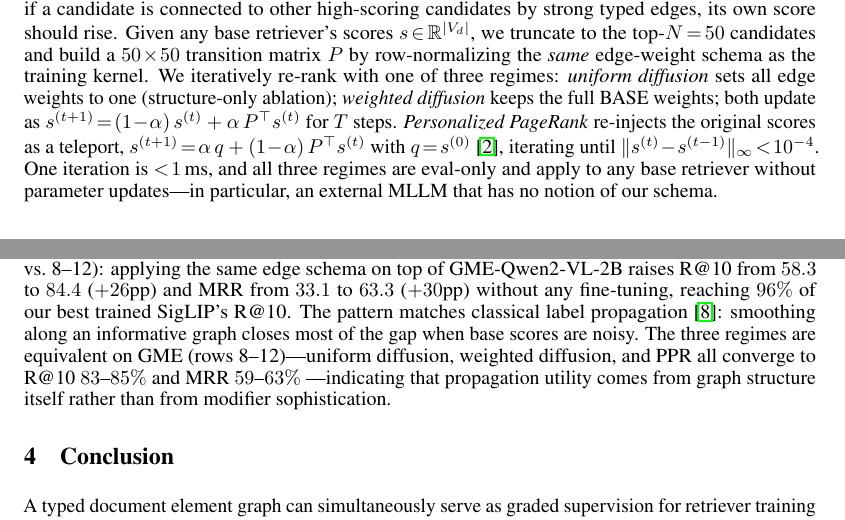
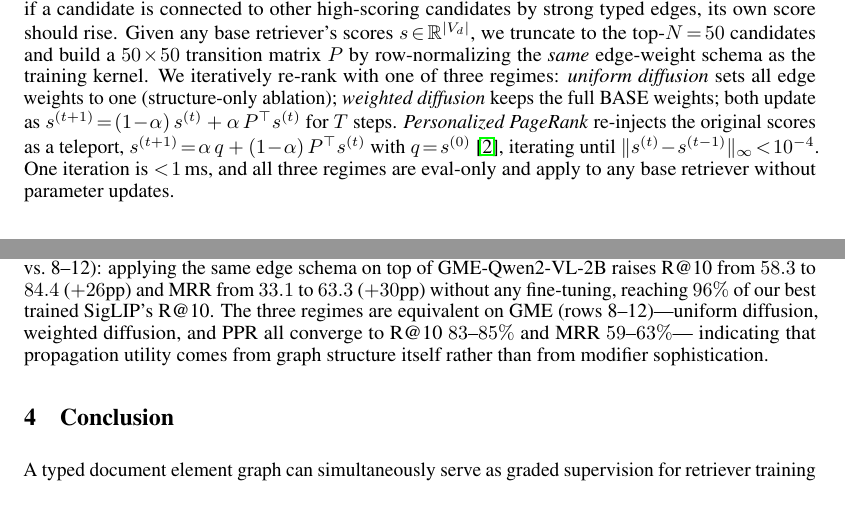
Before and after one commit to monkcat/dl_project, a LaTeX paper (final_report/main.tex): two parts of pages 2 and 3 of 5, joined at a grey line, cut so that both start at the same text. Compiled offline with pdfLaTeX.

Commit message:
final_report: drop two auxiliary sentences to fit page limit
- §2.4 propagation: drop trailing 'in particular, an external MLLM that
  has no notion of our schema.' The encoder-agnostic claim is already
  made by 'apply to any base retriever without parameter updates'.
- §4 Results: drop the label-propagation theory sentence ('The pattern
  matches classical label propagation: smoothing along an informative
  graph closes most of the gap when base scores are noisy.'). The
  empirical result stands on its own; the theory framing was a nice-to-
  have.
- reference.bib: remove the now-orphan labelprop entry.

Total: ~35 words off, roughly two sentences.

```diff
--- a/final_report/main.tex
+++ b/final_report/main.tex
@@ -190,8 +190,7 @@ teleport, $s^{(t+1)}\!=\!\alpha\,q+(1\!-\!\alpha)\,P^\top s^{(t)}$ with
 $q\!=\!s^{(0)}$~\cite{ppr}, iterating until
 $\|s^{(t)}\!-\!s^{(t-1)}\|_\infty\!<\!10^{-4}$. One iteration is
 $<\!1$\,ms, and all three regimes are eval-only and apply to any base
-retriever without parameter updates---in particular, an external MLLM
-that has no notion of our schema.
+retriever without parameter updates.
 
 
 \section{Experiment}
@@ -236,12 +235,10 @@ The single largest effect is observed not in our trained model but as a
 zero-shot plug-in (row~7 vs.~8--12): applying the same edge schema on
 top of GME-Qwen2-VL-2B raises R@10 from $58.3$ to $84.4$ ($+26$pp) and
 MRR from $33.1$ to $63.3$ ($+30$pp) without any fine-tuning, reaching
-$96\%$ of our best trained SigLIP's R@10. The pattern matches classical
-label propagation~\cite{labelprop}: smoothing along an informative
-graph closes most of the gap when base scores are noisy. The three
-regimes are equivalent on GME (rows~8--12)---uniform diffusion, weighted
-diffusion, and PPR all converge to R@10 $83$--$85\%$ and MRR $59$--$63\%$
----indicating that propagation utility comes from graph structure itself
+$96\%$ of our best trained SigLIP's R@10. The three regimes are
+equivalent on GME (rows~8--12)---uniform diffusion, weighted diffusion,
+and PPR all converge to R@10 $83$--$85\%$ and MRR $59$--$63\%$---
+indicating that propagation utility comes from graph structure itself
 rather than from modifier sophistication.
 
 \begin{table}[t]
```
Also changed, not shown: final_report/reference.bib (+0 -8 lines).
